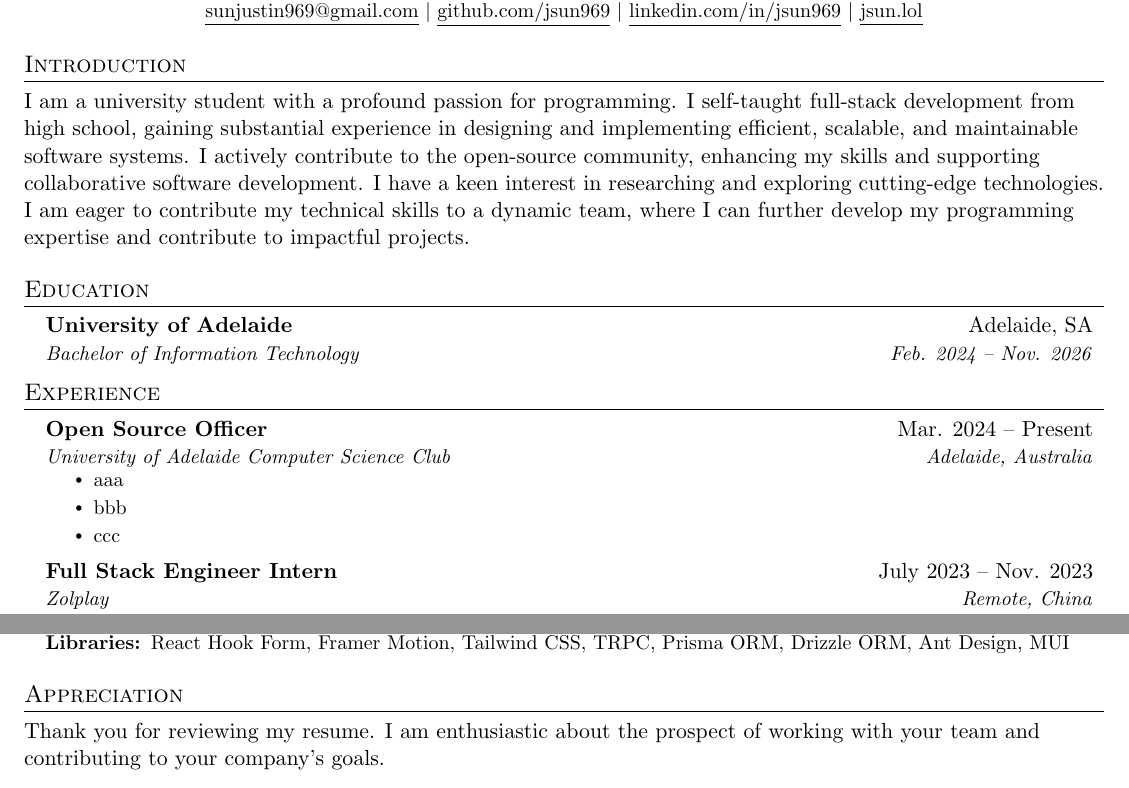
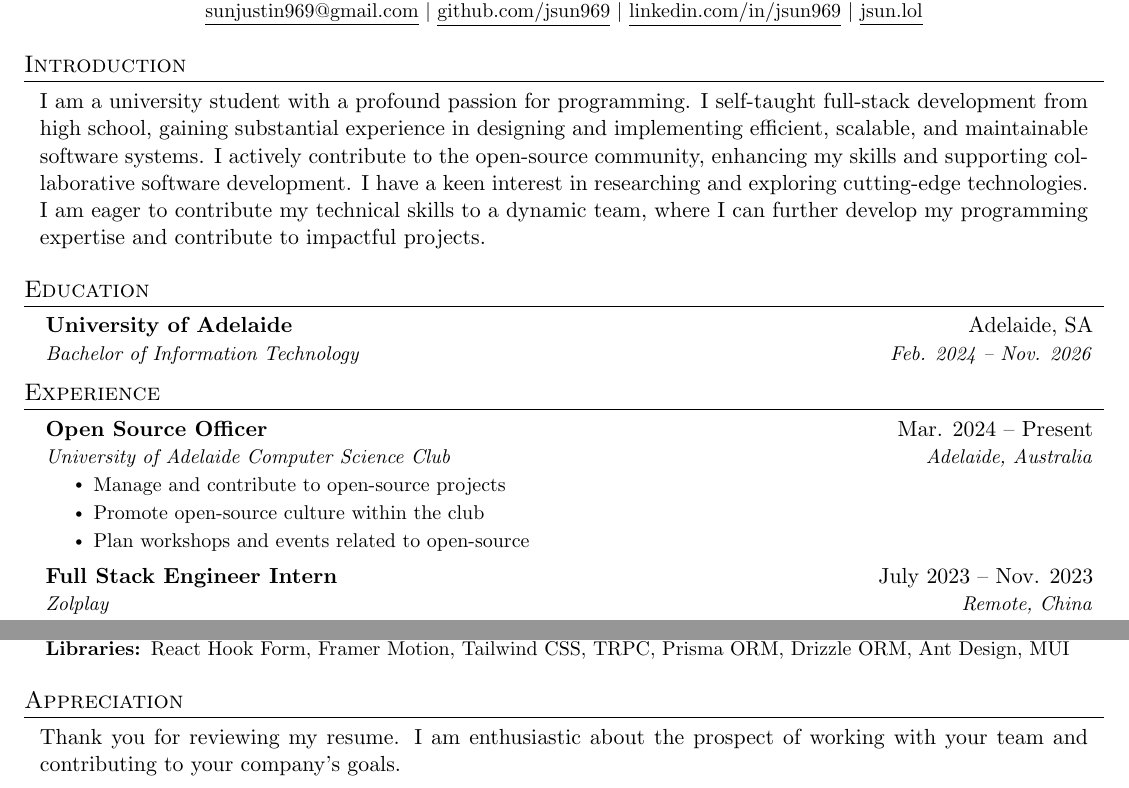
Before and after one commit to jsun969/resume, a LaTeX CV (resume.tex): two parts of pages 1 and 2 of 2, joined at a grey line, cut so that both start at the same text. Compiled offline with pdfLaTeX.

Commit message:
chore: update paragraph style

```diff
--- a/resume.tex
+++ b/resume.tex
@@ -18,6 +18,8 @@
 \usepackage{fancyhdr}
 \usepackage[english]{babel}
 \usepackage{tabularx}
+\usepackage{changepage}
+\usepackage{ragged2e}
 \input{glyphtounicode}
 
 
@@ -122,7 +118,11 @@
 
 %-----------Introduction-----------
 \section{Introduction}
-I am a university student with a profound passion for programming. I self-taught full-stack development from high school, gaining substantial experience in designing and implementing efficient, scalable, and maintainable software systems. I actively contribute to the open-source community, enhancing my skills and supporting collaborative software development. I have a keen interest in researching and exploring cutting-edge technologies. I am eager to contribute my technical skills to a dynamic team, where I can further develop my programming expertise and contribute to impactful projects.
+\justifying
+\begin{adjustwidth}{8pt}{8pt}
+  I am a university student with a profound passion for programming. I self-taught full-stack development from high school, gaining substantial experience in designing and implementing efficient, scalable, and maintainable software systems. I actively contribute to the open-source community, enhancing my skills and supporting collaborative software development. I have a keen interest in researching and exploring cutting-edge technologies. I am eager to contribute my technical skills to a dynamic team, where I can further develop my programming expertise and contribute to impactful projects.
+\end{adjustwidth}
+\raggedright
 
 %-----------EDUCATION-----------
 \section{Education}
@@ -141,9 +141,9 @@ I am a university student with a profound passion for programming. I self-taught
 {Open Source Officer}{Mar. 2024 -- Present}
 {University of Adelaide Computer Science Club}{Adelaide, Australia}
 \resumeItemListStart
-\resumeItem{aaa}
-\resumeItem{bbb}
-\resumeItem{ccc}
+\resumeItem{Manage and contribute to open-source projects}
+\resumeItem{Promote open-source culture within the club}
+\resumeItem{Plan workshops and events related to open-source}
 \resumeItemListEnd
 
 \resumeSubheading
@@ -242,8 +242,11 @@ I am a university student with a profound passion for programming. I self-taught
 
 %-----------Appreciation-----------
 \section{Appreciation}
-
-Thank you for reviewing my resume. I am enthusiastic about the prospect of working with your team and contributing to your company's goals.
+\justifying
+\begin{adjustwidth}{8pt}{8pt}
+  Thank you for reviewing my resume. I am enthusiastic about the prospect of working with your team and contributing to your company's goals.
+\end{adjustwidth}
+\raggedright
 
 %-------------------------------------------
 \end{document}
```
Also changed, not shown: resume.pdf, resume.tex (6 more changed lines).
